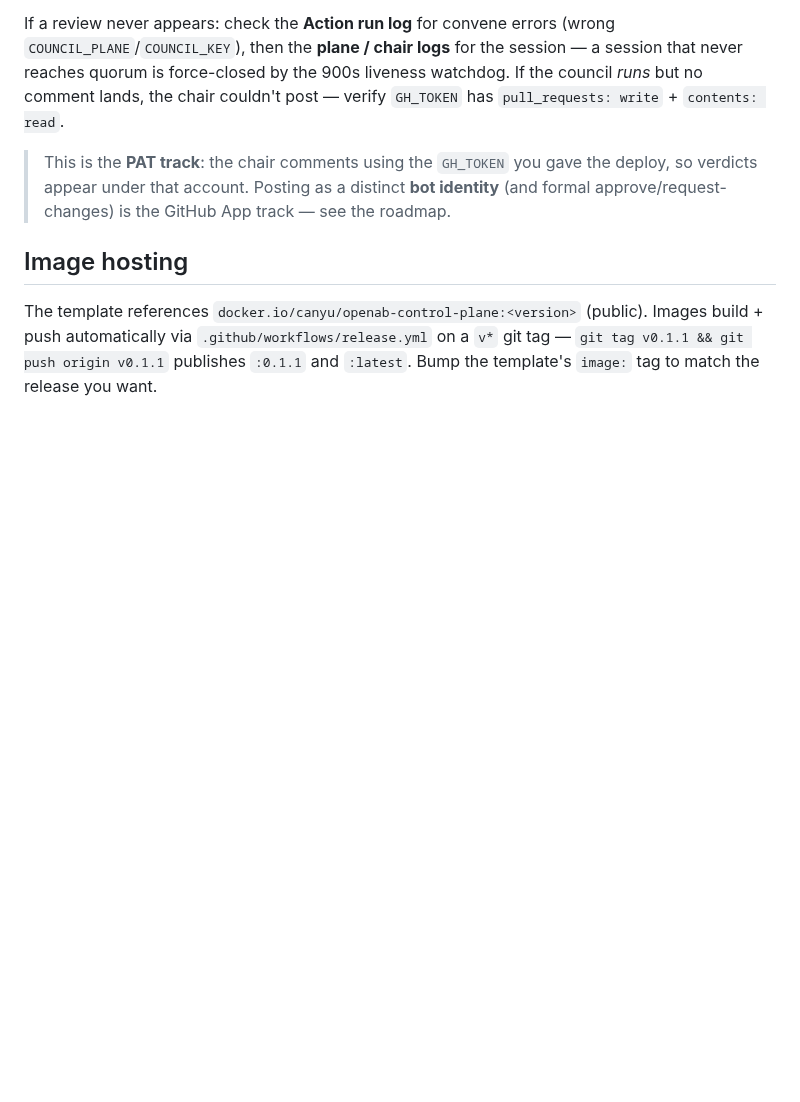
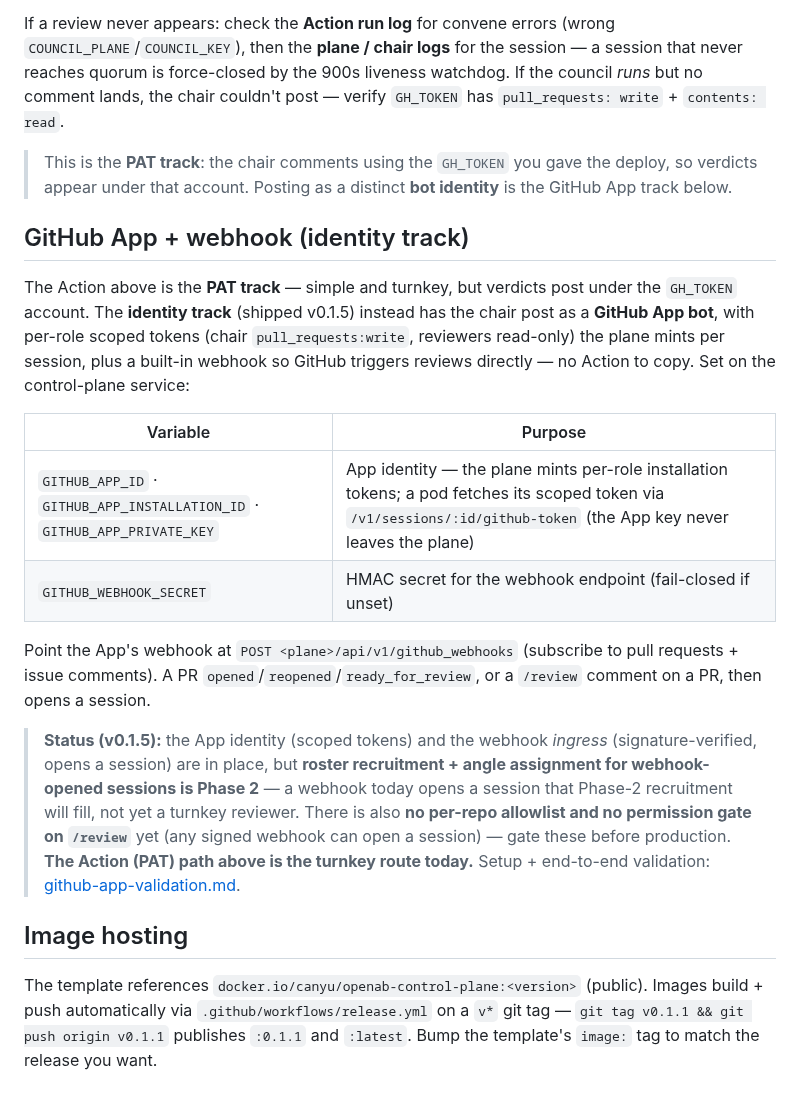
Before and after one commit to canyugs/openab-control-plane, a Markdown page: docs/deploy.md, the part around the change. GitHub-like rendering; blank space fills up the shorter version.

Commit message:
docs: document the GitHub App + webhook identity track (reconcile both trigger paths)
v0.1.5 shipped GitHub App identity + a webhook ingress, but the docs only covered
the PAT/Action path. Now both are documented:
- config-reference: add GITHUB_APP_ID / _INSTALLATION_ID / _PRIVATE_KEY / WEBHOOK_SECRET
- deploy.md: new 'GitHub App + webhook (identity track)' section — bot-identity
  verdicts + per-role scoped tokens + the /api/v1/github_webhooks ingress, with an
  honest status note (roster recruitment is Phase 2; no repo allowlist / /review gate
  yet; the PAT Action remains the turnkey path)
- README: point from Quick Start 2b to the identity track

Co-Authored-By: Claude Opus 4.8 <noreply@anthropic.com>

```diff
--- a/docs/deploy.md
+++ b/docs/deploy.md
@@ -69,8 +69,33 @@ has `pull_requests: write` + `contents: read`.
 
 > This is the **PAT track**: the chair comments using the `GH_TOKEN` you gave the
 > deploy, so verdicts appear under that account. Posting as a distinct **bot
-> identity** (and formal approve/request-changes) is the GitHub App track — see the
-> roadmap.
+> identity** is the GitHub App track below.
+
+## GitHub App + webhook (identity track)
+
+The Action above is the **PAT track** — simple and turnkey, but verdicts post under
+the `GH_TOKEN` account. The **identity track** (shipped v0.1.5) instead has the chair
+post as a **GitHub App bot**, with per-role scoped tokens (chair `pull_requests:write`,
+reviewers read-only) the plane mints per session, plus a built-in webhook so GitHub
+triggers reviews directly — no Action to copy. Set on the control-plane service:
+
+| Variable | Purpose |
+|----------|---------|
+| `GITHUB_APP_ID` · `GITHUB_APP_INSTALLATION_ID` · `GITHUB_APP_PRIVATE_KEY` | App identity — the plane mints per-role installation tokens; a pod fetches its scoped token via `/v1/sessions/:id/github-token` (the App key never leaves the plane) |
+| `GITHUB_WEBHOOK_SECRET` | HMAC secret for the webhook endpoint (fail-closed if unset) |
+
+Point the App's webhook at `POST <plane>/api/v1/github_webhooks` (subscribe to pull
+requests + issue comments). A PR `opened`/`reopened`/`ready_for_review`, or a `/review`
+comment on a PR, then opens a session.
+
+> **Status (v0.1.5):** the App identity (scoped tokens) and the webhook *ingress*
+> (signature-verified, opens a session) are in place, but **roster recruitment + angle
+> assignment for webhook-opened sessions is Phase 2** — a webhook today opens a session
+> that Phase-2 recruitment will fill, not yet a turnkey reviewer. There is also **no
+> per-repo allowlist and no permission gate on `/review`** yet (any signed webhook can
+> open a session) — gate these before production. **The Action (PAT) path above is the
+> turnkey route today.** Setup + end-to-end validation:
+> [github-app-validation.md](github-app-validation.md).
 
 ## Image hosting
 The template references `docker.io/canyu/openab-control-plane:<version>` (public).
```
Also changed, not shown: README.md (+5 -0 lines), docs/config-reference.md (+14 -0 lines).
